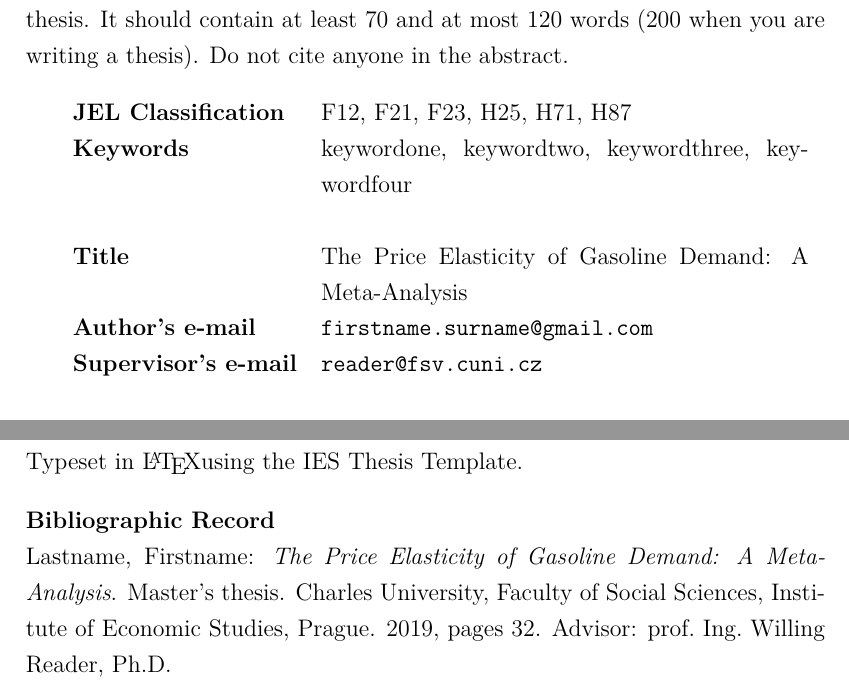
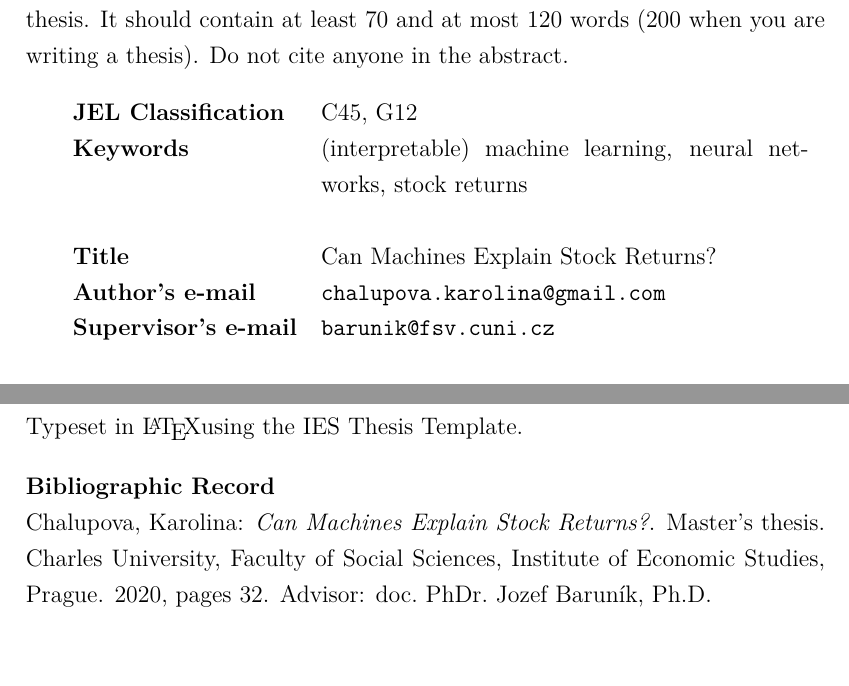
Before and after one commit to karolinachalupova/DiplomaThesis, a LaTeX thesis (latex/Thesis.tex): two parts of pages 3 and 4 of 32, joined at a grey line, cut so that both start at the same text, the shorter picture padded with empty space. Compiled offline with pdfLaTeX; a LaTeX package or settings file that is missing is left out.

Commit message:
Replace template placeholders (name, title etc)

```diff
--- a/latex/Thesis.tex
+++ b/latex/Thesis.tex
@@ -1,7 +1,6 @@
 %% --------------------------------------------------------------------
-%% thesis.tex -- MAIN FILE (the one that you compile with LaTeX)
+%% thesis.tex -- MAIN FILE
 %% --------------------------------------------------------------------
-%% version 1.8.09.02.16 (beta)
 
 %-----<<<<<<<<<<<< START >>>>>>>>>>>>-----
 \documentclass [a4paper,12pt]{report}
@@ -11,28 +9,17 @@
 \usepackage[T1]{fontenc}
 \usepackage{textcomp}
 
-%-----<<< --------------------------------- >>>-----
-
-%-----<<<<<<<<<<<< DEFINITIONS >>>>>>>>>>>>----- % for special characters of Czech/Slovak lang. use LaTeX commands only such as accute accent \'{o}, caron over the letter \v{s}, etc..
+%-----<<<<<<<<<<<< DEFINITIONS >>>>>>>>>>>>-----
 \def \BookName {Master's thesis}
-\def \Bookname {The Price Elasticity of Gasoline Demand: A Meta-Analysis}
-\def \BooknameCZ {Cenov\'{a} Elasticita Popt\'{a}vky po Benz\'{i}nu: Meta-Anal\'{y}za}
-\def \AutorDP {Bc.\ Firstname Lastname}
-\def \AuthorDP {Firstname Lastname} 			%here use just English characters!
-\def \FirstNameDP {Firstname}
-\def \LastNameDP {Lastname}
-\def \Email {firstname.surname@gmail.com}
-\def \Year {2019}
+\def \Bookname {Can Machines Explain Stock Returns?}
+\def \BooknameCZ {Mohou stroje vysv\v{e}tlit akciov\'{e} v\'{y}nosy?}
+\def \AutorDP {Bc.\ Karol\'{i}na Chalupov\'{a}}
+\def \AuthorDP {Karolina Chalupova} 						%English characters
+\def \FirstNameDP {Karolina}
+\def \LastNameDP {Chalupova}
+\def \Email {chalupova.karolina@gmail.com}
+\def \Year {2020}
 \def \Place {Prague}
-\def \Subject {Price Elasticity of Gasoline Demand}
-\def \Keywords {keywordone, keywordtwo, keywordthree, keywordfour}
-\def \Klic {klicjedna, klicdva, klictri, klicctyri}
-\def \JEL {\href{http://ideas.repec.org/j/F12.html}{F12},			%http://www.aeaweb.org/journal/elclasjn_hold.html
- \href{http://ideas.repec.org/j/F21.html}{F21},								%change the codes in the argument and also in the URL
- \href{http://ideas.repec.org/j/F23.html}{F23},
- \href{http://ideas.repec.org/j/H25.html}{H25},
- \href{http://ideas.repec.org/j/H71.html}{H71},
- \href{http://ideas.repec.org/j/H87.html}{H87}}
-\def \Thesisweb {\href{https://is.cuni.cz/studium/eng/dipl_st/index.php?KEY=Az1}}		%thesis webpage (leave empty if you use none)
-\def \AcademicYear {2018/2019}
-\def \Supervisor {prof.\ Ing.\ Willing Reader, Ph.D.}
+\def \Subject {Can Machines Explain Stock Returns?}
+\def \Keywords {(interpretable) machine learning, neural networks, stock returns}
+\def \Klic {
@@ -39,11 +32,16 @@
+ 	\href{http://ideas.repec.org/j/G12.html}{G12}
+}
+\def \Thesisweb {\href{}}									%thesis webpage (leave empty if you use none)
+\def \AcademicYear {2019/2020}
+\def \Supervisor {doc.\ PhDr.\ Jozef Barun\'{i}k, Ph.D.}
 \def \StudyProgram {Economics and Finance}
-\def \EmailSup {reader@fsv.cuni.cz}
+\def \EmailSup {barunik@fsv.cuni.cz}
 \def \CUNI {Charles University}
 \def \FSS {Faculty of Social Sciences}
 \def \IES {Institute of Economic Studies}
-%-----<<< --------------------------------- >>>-----
 
-%-----<<< METADATA >>>-----%filecontents must be in form of text, do not put definition reference like ``\AuthorDP'' inside
+%-----<<< METADATA >>>-----
+%filecontents must be in form of text, do not put definition reference like ``\AuthorDP'' inside
 %\usepackage{filecontents}
 %\begin{filecontents*}{Thesis.xmpdata}
 %		\Author{Firstname Lastname}
```
Also changed, not shown: latex/Thesis.tex (64 more changed lines). Lines whose indentation alone changed are shown as unchanged.
